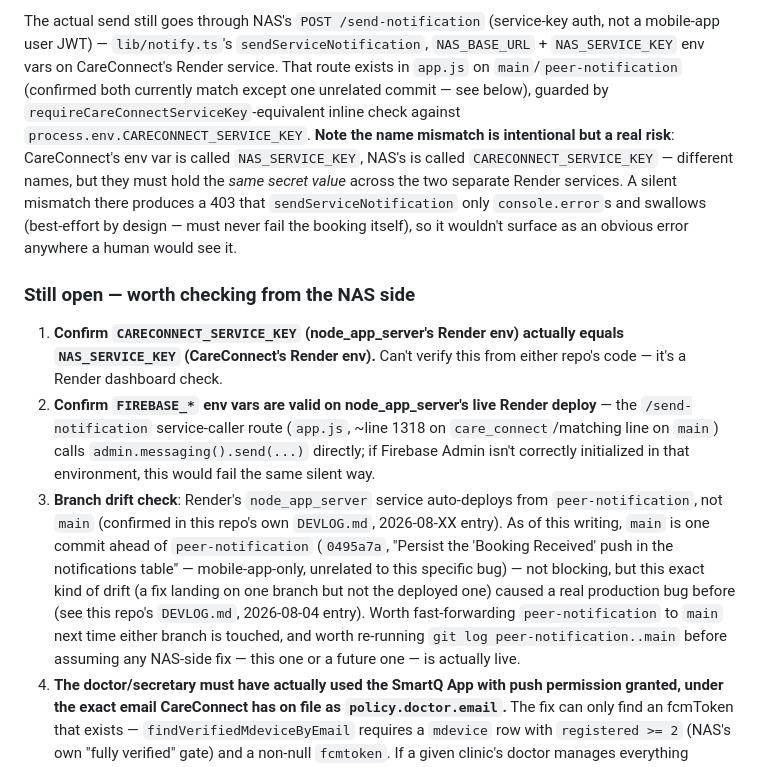
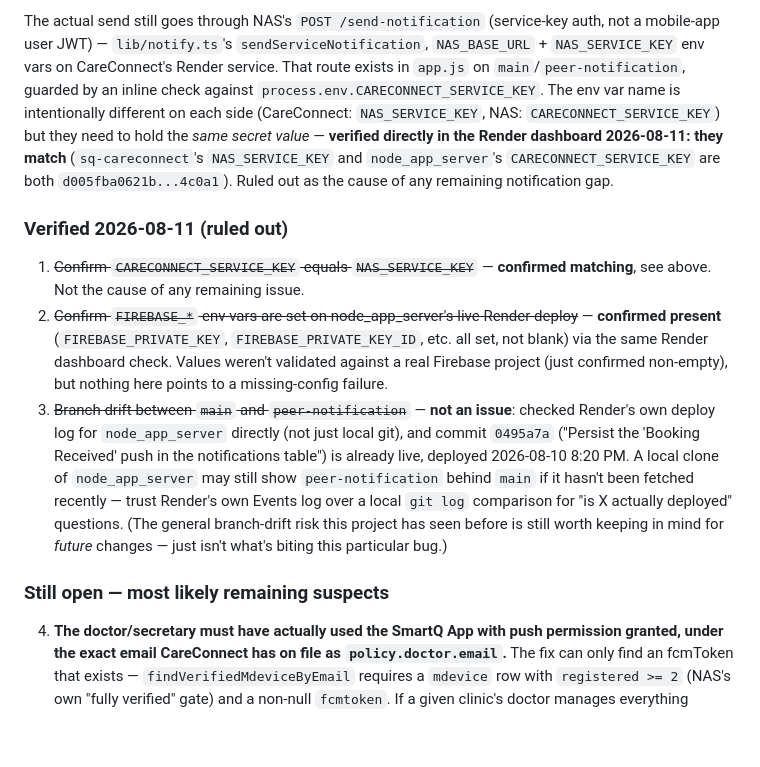
Before and after one commit to vicdlr/sq_appt_app_2, a Markdown page: CARECONNECT_SYNC_HANDOFF.md, the part around the change. Drawn GitHub-style; blank space fills up the shorter version.

Commit message:
Verify service-key match and rule out two theories on the notification bug
Checked Render dashboard directly: sq-careconnect's NAS_SERVICE_KEY and
node_app_server's CARECONNECT_SERVICE_KEY match exactly, and FIREBASE_*
env vars are present on node_app_server. Also corrected the branch-drift
claim from the previous handoff — Render's own deploy log shows commit
0495a7a is already live on peer-notification; the prior local git clone
was stale. Remaining open items narrow to whether a given doctor's
mdevice row actually has a live fcmToken, and a real end-to-end device
test.

Co-Authored-By: Claude Sonnet 5 <noreply@anthropic.com>
Claude-Session: https://claude.ai/code/session_0197SjWhZ1VTmQwdVJ7kpChB

```diff
--- a/CARECONNECT_SYNC_HANDOFF.md
+++ b/CARECONNECT_SYNC_HANDOFF.md
@@ -79,33 +79,32 @@ call site.
 The actual send still goes through NAS's `POST /send-notification` (service-key auth, not a
 mobile-app user JWT) — `lib/notify.ts`'s `sendServiceNotification`, `NAS_BASE_URL` +
 `NAS_SERVICE_KEY` env vars on CareConnect's Render service. That route exists in `app.js` on
-`main`/`peer-notification` (confirmed both currently match except one unrelated commit — see
-below), guarded by `requireCareConnectServiceKey`-equivalent inline check against
-`process.env.CARECONNECT_SERVICE_KEY`. **Note the name mismatch is intentional but a real risk**:
-CareConnect's env var is called `NAS_SERVICE_KEY`, NAS's is called `CARECONNECT_SERVICE_KEY` —
-different names, but they must hold the *same secret value* across the two separate Render
-services. A silent mismatch there produces a 403 that `sendServiceNotification` only
-`console.error`s and swallows (best-effort by design — must never fail the booking itself), so
-it wouldn't surface as an obvious error anywhere a human would see it.
+`main`/`peer-notification`, guarded by an inline check against
+`process.env.CARECONNECT_SERVICE_KEY`. The env var name is intentionally different on each side
+(CareConnect: `NAS_SERVICE_KEY`, NAS: `CARECONNECT_SERVICE_KEY`) but they need to hold the *same
+secret value* — **verified directly in the Render dashboard 2026-08-11: they match**
+(`sq-careconnect`'s `NAS_SERVICE_KEY` and `node_app_server`'s `CARECONNECT_SERVICE_KEY` are both
+`d005fba0621b...4c0a1`). Ruled out as the cause of any remaining notification gap.
 
-### Still open — worth checking from the NAS side
+### Verified 2026-08-11 (ruled out)
 
-1. **Confirm `CARECONNECT_SERVICE_KEY` (node_app_server's Render env) actually equals
-   `NAS_SERVICE_KEY` (CareConnect's Render env).** Can't verify this from either repo's code —
-   it's a Render dashboard check.
-2. **Confirm `FIREBASE_*` env vars are valid on node_app_server's live Render deploy** — the
-   `/send-notification` service-caller route (`app.js`, ~line 1318 on `care_connect`/matching
-   line on `main`) calls `admin.messaging().send(...)` directly; if Firebase Admin isn't
-   correctly initialized in that environment, this would fail the same silent way.
-3. **Branch drift check**: Render's `node_app_server` service auto-deploys from
-   `peer-notification`, not `main` (confirmed in this repo's own `DEVLOG.md`, 2026-08-XX entry).
-   As of this writing, `main` is one commit ahead of `peer-notification`
-   (`0495a7a`, "Persist the 'Booking Received' push in the notifications table" — mobile-app-only,
-   unrelated to this specific bug) — not blocking, but this exact kind of drift (a fix landing on
-   one branch but not the deployed one) caused a real production bug before (see this repo's
-   `DEVLOG.md`, 2026-08-04 entry). Worth fast-forwarding `peer-notification` to `main` next time
-   either branch is touched, and worth re-running `git log peer-notification..main` before
-   assuming any NAS-side fix — this one or a future one — is actually live.
+1. ~~Confirm `CARECONNECT_SERVICE_KEY` equals `NAS_SERVICE_KEY`~~ — **confirmed matching**, see
+   above. Not the cause of any remaining issue.
+2. ~~Confirm `FIREBASE_*` env vars are set on node_app_server's live Render deploy~~ — **confirmed
+   present** (`FIREBASE_PRIVATE_KEY`, `FIREBASE_PRIVATE_KEY_ID`, etc. all set, not blank) via the
+   same Render dashboard check. Values weren't validated against a real Firebase project (just
+   confirmed non-empty), but nothing here points to a missing-config failure.
+3. ~~Branch drift between `main` and `peer-notification`~~ — **not an issue**: checked Render's
+   own deploy log for `node_app_server` directly (not just local git), and commit `0495a7a`
+   ("Persist the 'Booking Received' push in the notifications table") is already live, deployed
+   2026-08-10 8:20 PM. A local clone of `node_app_server` may still show `peer-notification`
+   behind `main` if it hasn't been fetched recently — trust Render's own Events log over a local
+   `git log` comparison for "is X actually deployed" questions. (The general branch-drift risk
+   this project has seen before is still worth keeping in mind for *future* changes — just isn't
+   what's biting this particular bug.)
+
+### Still open — most likely remaining suspects
+
 4. **The doctor/secretary must have actually used the SmartQ App with push permission granted,
    under the exact email CareConnect has on file as `policy.doctor.email`.** The fix can only
    find an fcmToken that exists — `findVerifiedMdeviceByEmail` requires a `mdevice` row with
```
